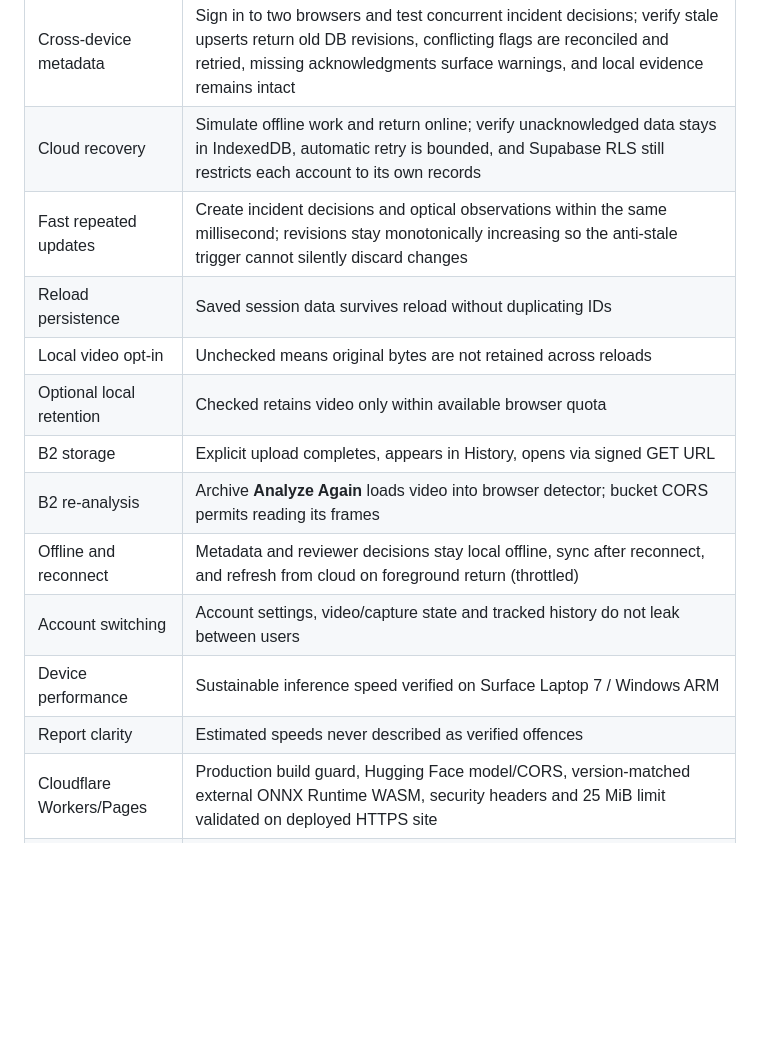
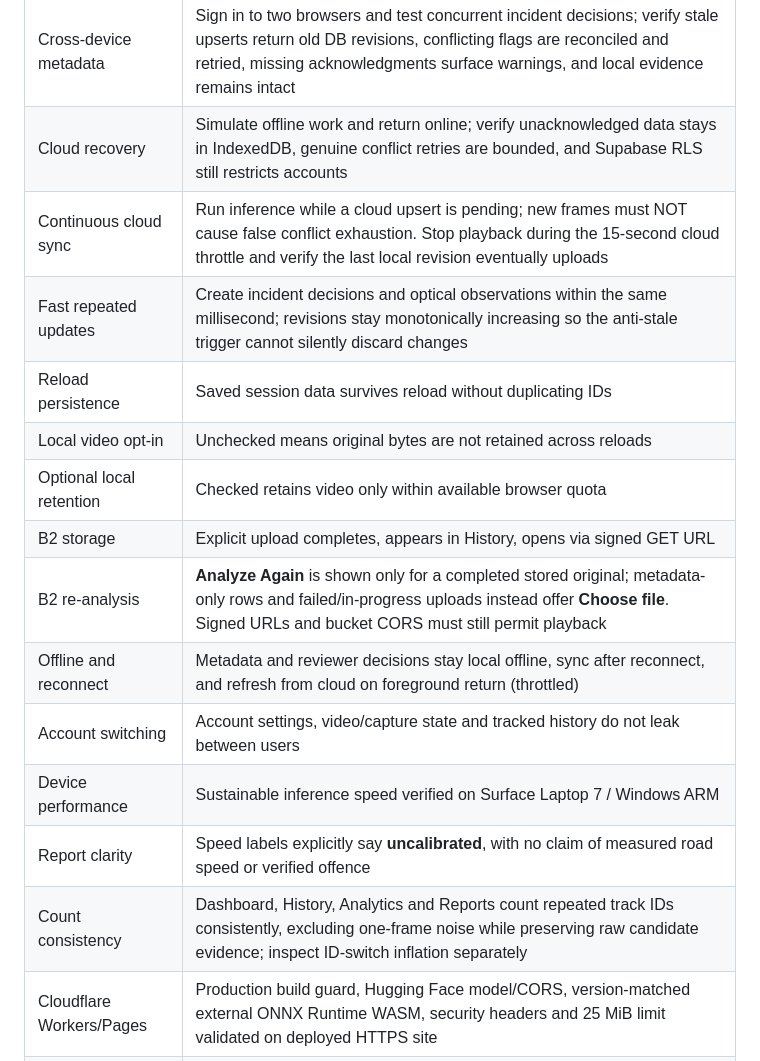
Before and after one commit to Syed-Nazeer-07/VisionGuard, a Markdown page: docs/RELEASE_CHECKLIST.md, the part around the change. GitHub-like rendering; blank space fills up the shorter version.

```diff
--- a/docs/RELEASE_CHECKLIST.md
+++ b/docs/RELEASE_CHECKLIST.md
@@ -23,17 +23,19 @@ and on the target Windows/Edge computer before promoting the release.
 | Incident decisions | Mark automatic/manual flags **Reviewed**, **Dismissed**, and **Reopen**. Refresh and verify preserved evidence, IDs, status filter totals and monotonic history revisions |
 | Review export consistency | PDF and incident CSV display human-readable statuses, including dismissed items; reviewed never means confirmed traffic enforcement |
 | Cross-device metadata | Sign in to two browsers and test concurrent incident decisions; verify stale upserts return old DB revisions, conflicting flags are reconciled and retried, missing acknowledgments surface warnings, and local evidence remains intact |
-| Cloud recovery | Simulate offline work and return online; verify unacknowledged data stays in IndexedDB, automatic retry is bounded, and Supabase RLS still restricts each account to its own records |
+| Cloud recovery | Simulate offline work and return online; verify unacknowledged data stays in IndexedDB, genuine conflict retries are bounded, and Supabase RLS still restricts accounts |
+| Continuous cloud sync | Run inference while a cloud upsert is pending; new frames must NOT cause false conflict exhaustion. Stop playback during the 15-second cloud throttle and verify the last local revision eventually uploads |
 | Fast repeated updates | Create incident decisions and optical observations within the same millisecond; revisions stay monotonically increasing so the anti-stale trigger cannot silently discard changes |
 | Reload persistence | Saved session data survives reload without duplicating IDs |
 | Local video opt-in | Unchecked means original bytes are not retained across reloads |
 | Optional local retention | Checked retains video only within available browser quota |
 | B2 storage | Explicit upload completes, appears in History, opens via signed GET URL |
-| B2 re-analysis | Archive **Analyze Again** loads video into browser detector; bucket CORS permits reading its frames |
+| B2 re-analysis | **Analyze Again** is shown only for a completed stored original; metadata-only rows and failed/in-progress uploads instead offer **Choose file**. Signed URLs and bucket CORS must still permit playback |
 | Offline and reconnect | Metadata and reviewer decisions stay local offline, sync after reconnect, and refresh from cloud on foreground return (throttled) |
 | Account switching | Account settings, video/capture state and tracked history do not leak between users |
 | Device performance | Sustainable inference speed verified on Surface Laptop 7 / Windows ARM |
-| Report clarity | Estimated speeds never described as verified offences |
+| Report clarity | Speed labels explicitly say **uncalibrated**, with no claim of measured road speed or verified offence |
+| Count consistency | Dashboard, History, Analytics and Reports count repeated track IDs consistently, excluding one-frame noise while preserving raw candidate evidence; inspect ID-switch inflation separately |
 | Cloudflare Workers/Pages | Production build guard, Hugging Face model/CORS, version-matched external ONNX Runtime WASM, security headers and 25 MiB limit validated on deployed HTTPS site |
 | Deployment | HTTPS, secure server-side B2 credentials, RLS, rate limits and backup/recovery policy verified |
 
```
Also changed, not shown: README.md (+12 -7 lines).
